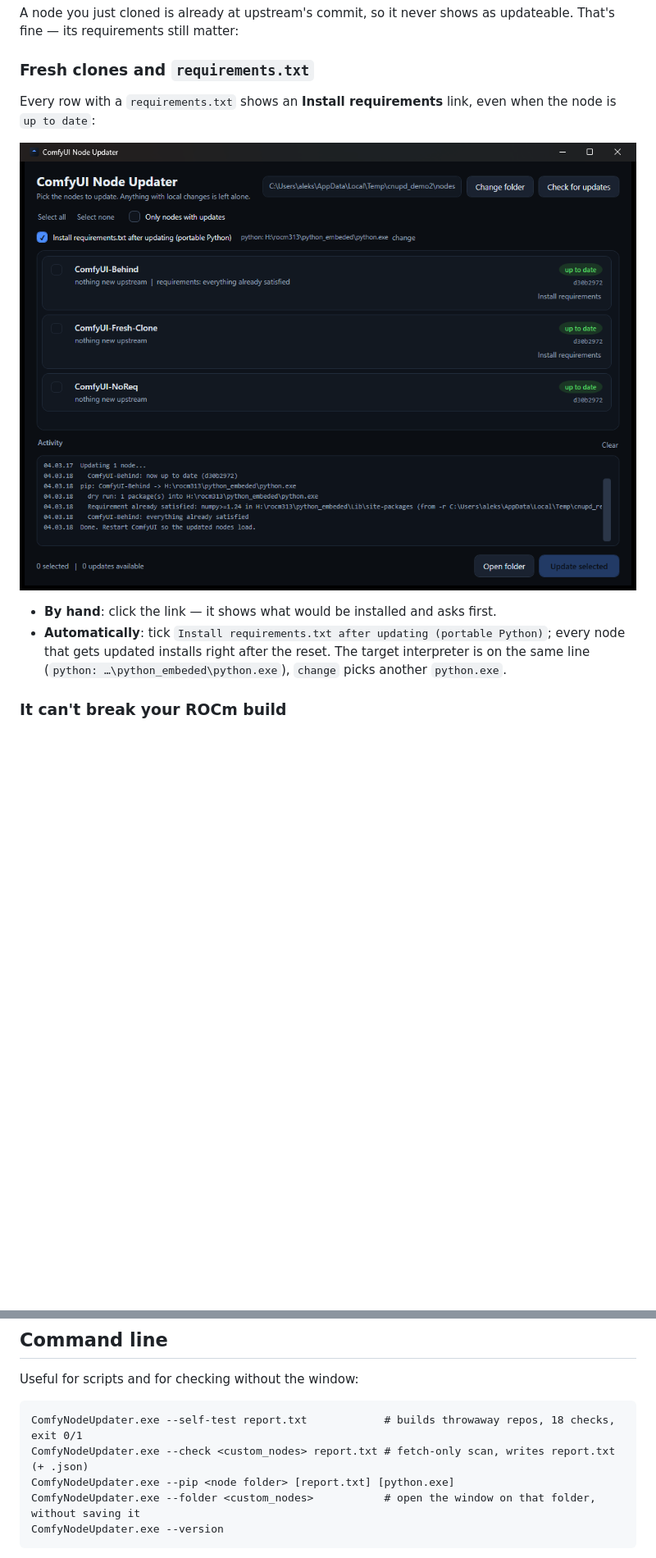
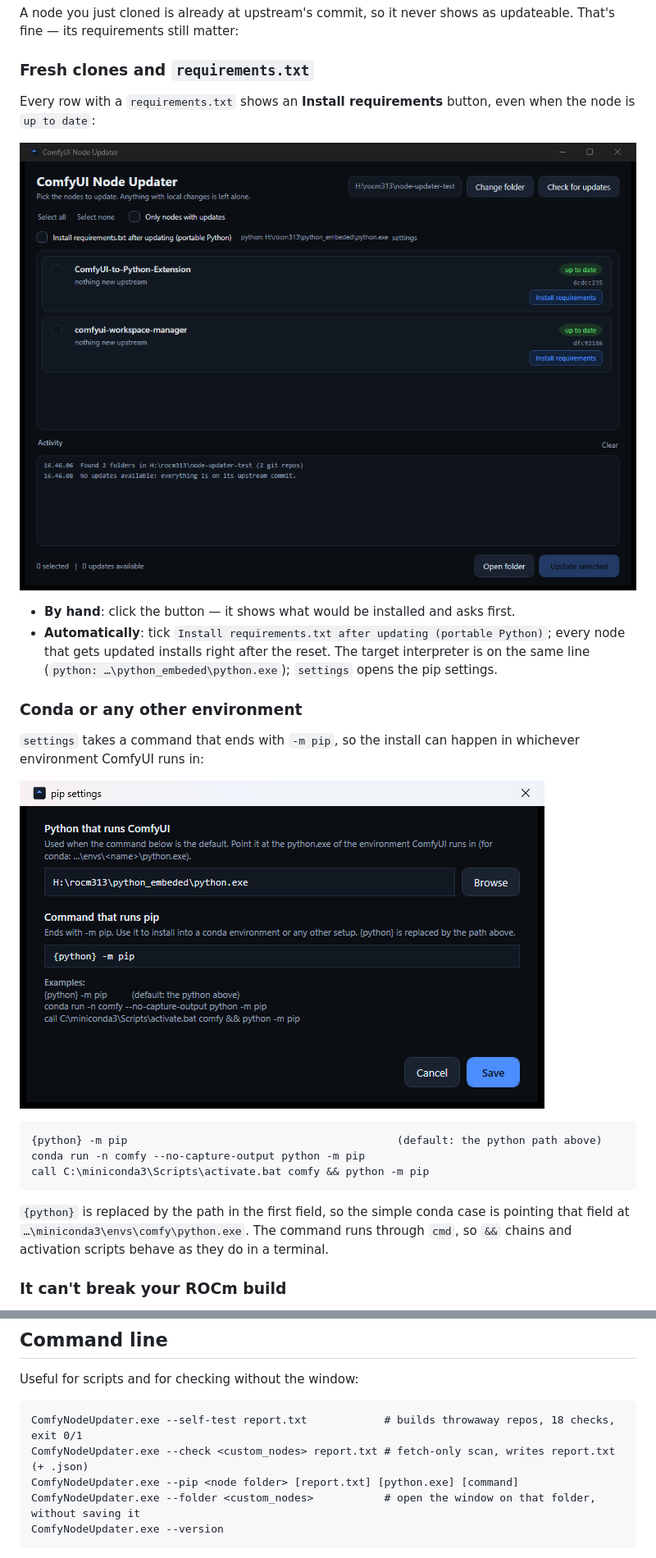
Before and after one commit to aksugat/comfyui-node-updater, a Markdown page: README.md, 2 parts joined by grey strips. Shown at 82% size. Drawn GitHub-style; pictures changed too: screenshots/pip-settings.png (added), screenshots/requirements.png; blank space fills up the shorter version.

````diff
--- a/README.md
+++ b/README.md
@@ -53,15 +53,32 @@ A node you just cloned is already at upstream's commit, so it never shows as upd
 
 ### Fresh clones and `requirements.txt`
 
-Every row with a `requirements.txt` shows an **Install requirements** link, even when the node is
+Every row with a `requirements.txt` shows an **Install requirements** button, even when the node is
 `up to date`:
 
 ![Install requirements after a fresh clone](screenshots/requirements.png)
 
-- **By hand**: click the link — it shows what would be installed and asks first.
+- **By hand**: click the button — it shows what would be installed and asks first.
 - **Automatically**: tick `Install requirements.txt after updating (portable Python)`; every node
   that gets updated installs right after the reset. The target interpreter is on the same line
-  (`python: …\python_embeded\python.exe`), `change` picks another `python.exe`.
+  (`python: …\python_embeded\python.exe`); `settings` opens the pip settings.
+
+### Conda or any other environment
+
+`settings` takes a command that ends with `-m pip`, so the install can happen in whichever
+environment ComfyUI runs in:
+
+![pip settings](screenshots/pip-settings.png)
+
+```text
+{python} -m pip                                          (default: the python path above)
+conda run -n comfy --no-capture-output python -m pip
+call C:\miniconda3\Scripts\activate.bat comfy && python -m pip
+```
+
+`{python}` is replaced by the path in the first field, so the simple conda case is pointing that
+field at `…\miniconda3\envs\comfy\python.exe`. The command runs through `cmd`, so `&&` chains and
+activation scripts behave as they do in a terminal.
 
 ### It can't break your ROCm build
 
@@ -91,7 +108,7 @@ Useful for scripts and for checking without the window:
 ```text
 ComfyNodeUpdater.exe --self-test report.txt            # builds throwaway repos, 18 checks, exit 0/1
 ComfyNodeUpdater.exe --check <custom_nodes> report.txt # fetch-only scan, writes report.txt (+ .json)
-ComfyNodeUpdater.exe --pip <node folder> [report.txt] [python.exe]
+ComfyNodeUpdater.exe --pip <node folder> [report.txt] [python.exe] [command]
 ComfyNodeUpdater.exe --folder <custom_nodes>           # open the window on that folder, without saving it
 ComfyNodeUpdater.exe --version
 ```
````
Also changed, not shown: 9 other files.
